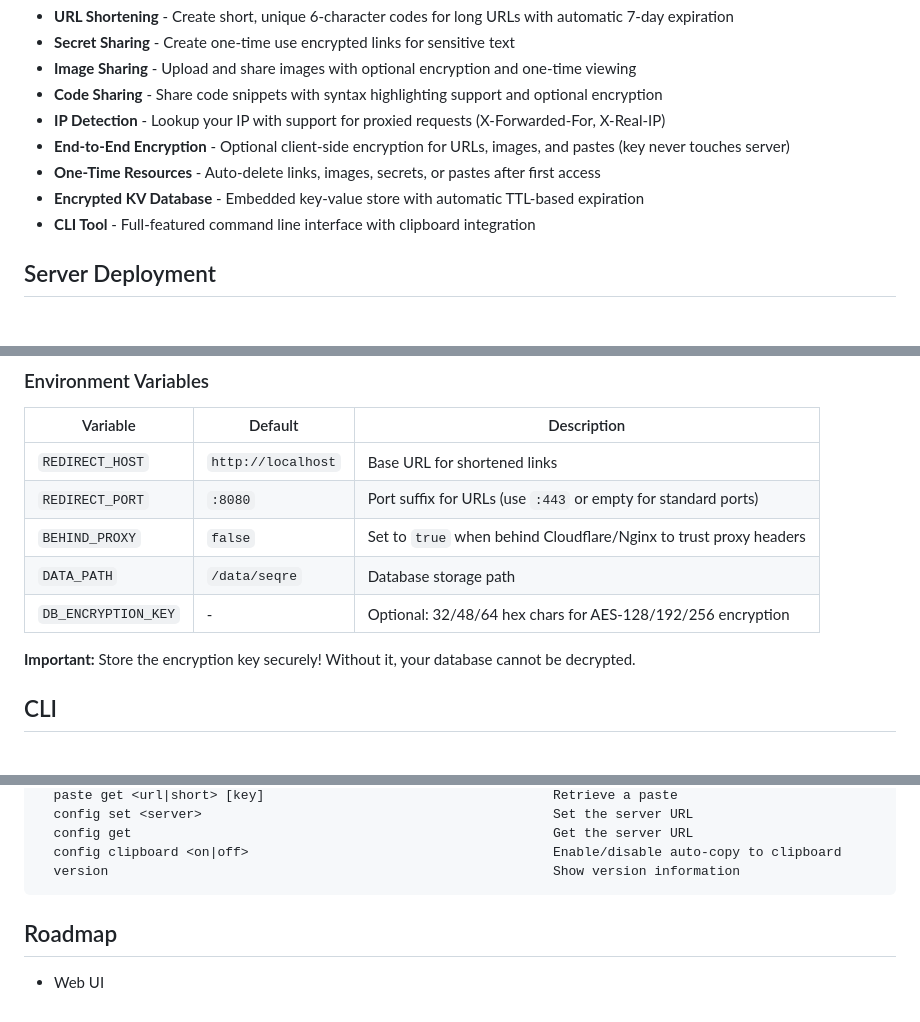
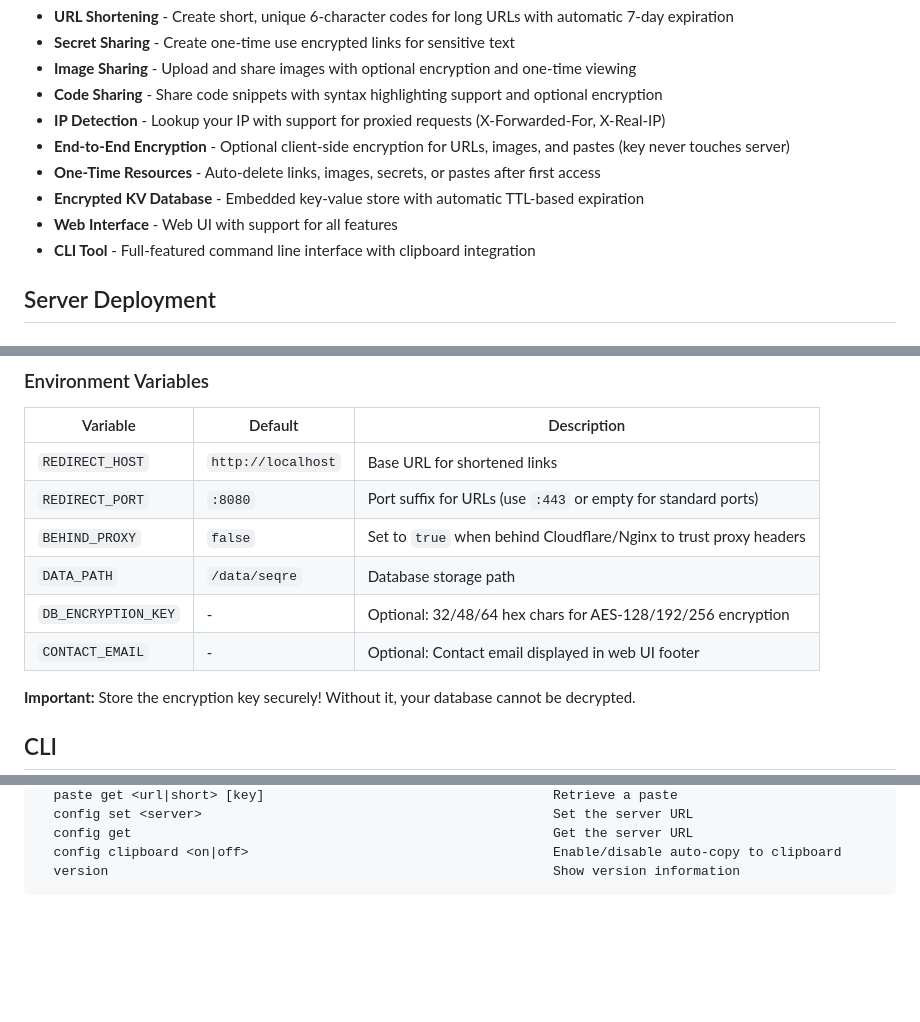
Before and after one commit to piheta/seq.re, a Markdown page: README.md, 3 parts joined by grey strips. Drawn GitHub-style; blank space fills up the shorter version.

````diff
--- a/README.md
+++ b/README.md
@@ -17,6 +17,7 @@ A self-hostable collection of everyday utilities — URL shortening, IP lookup,
 - **End-to-End Encryption** - Optional client-side encryption for URLs, images, and pastes (key never touches server)
 - **One-Time Resources** - Auto-delete links, images, secrets, or pastes after first access
 - **Encrypted KV Database** - Embedded key-value store with automatic TTL-based expiration
+- **Web Interface** - Web UI with support for all features
 - **CLI Tool** - Full-featured command line interface with clipboard integration
 
 ## Server Deployment
@@ -43,8 +44,9 @@ docker run -p 8080:8080 \
 | `REDIRECT_HOST` | `http://localhost` | Base URL for shortened links |
 | `REDIRECT_PORT` | `:8080` | Port suffix for URLs (use `:443` or empty for standard ports) |
 | `BEHIND_PROXY` | `false` | Set to `true` when behind Cloudflare/Nginx to trust proxy headers |
-| `DATA_PATH` | `/data/seqre` | Database storage path | Optional: Override the default db path
+| `DATA_PATH` | `/data/seqre` | Database storage path |
 | `DB_ENCRYPTION_KEY` | - | Optional: 32/48/64 hex chars for AES-128/192/256 encryption |
+| `CONTACT_EMAIL` | - | Optional: Contact email displayed in web UI footer |
 
 **Important:** Store the encryption key securely! Without it, your database cannot be decrypted.
 
@@ -78,6 +80,3 @@ Commands:
   config clipboard <on|off>                                       Enable/disable auto-copy to clipboard
   version                                                         Show version information
 ```
-
-## Roadmap
-- Web UI
````
